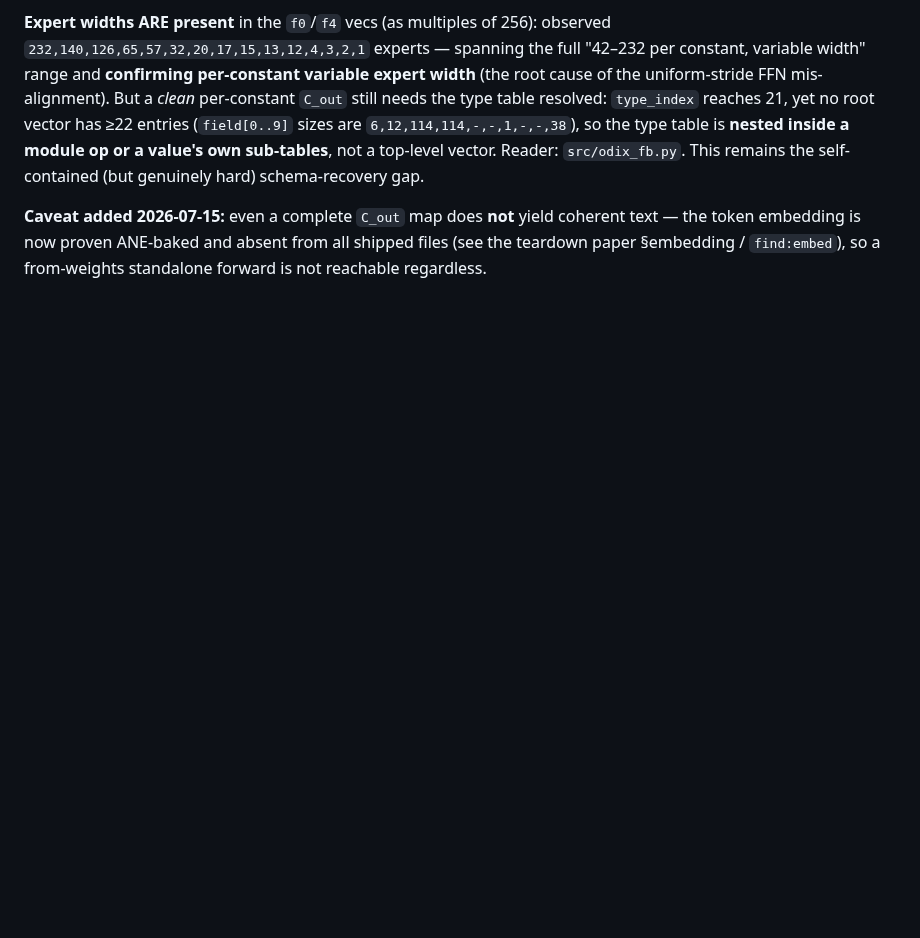
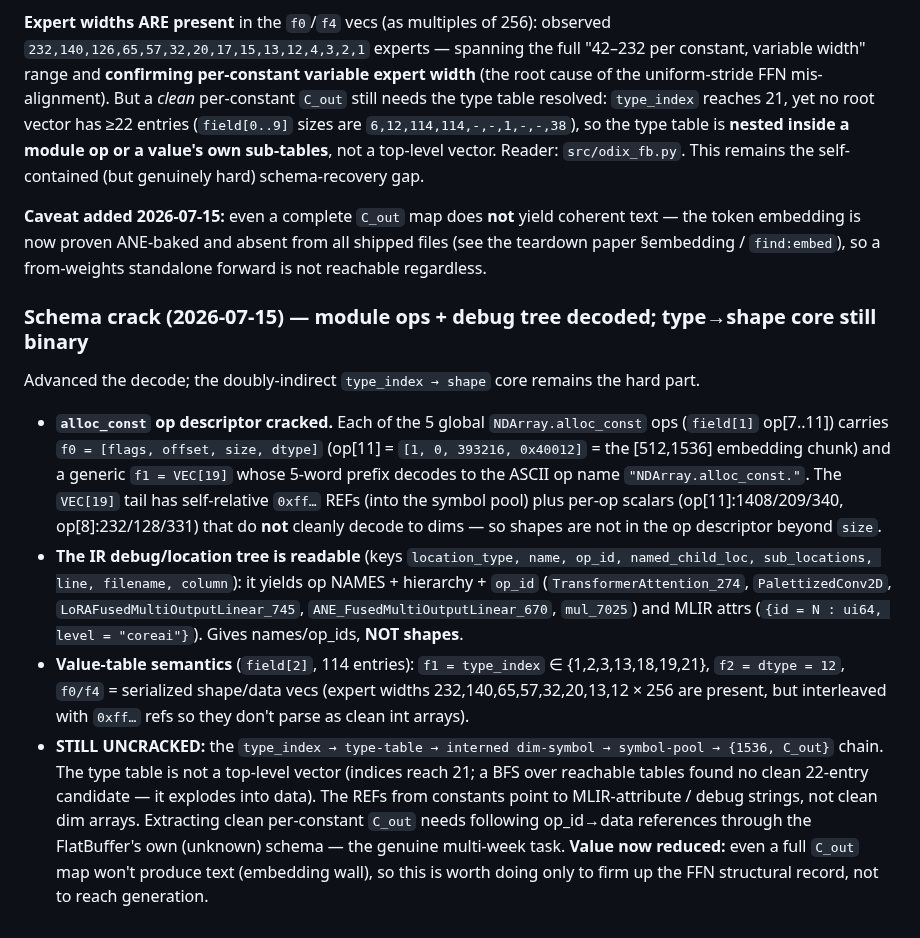
Before and after one commit to yu314-coder/afm-ifp-teardown, a Markdown page: ODIX_DECOMPILER.md, the part around the change. Rendered like a GitHub page; blank space fills up the shorter version.

Commit message:
Odix schema: crack alloc_const descriptor + debug tree; type->shape core still binary
Advanced the schema decode:
- alloc_const op descriptor cracked: f0=[flags,offset,size,dtype] (op[11]=[1,0,393216,0x40012]
  = the [512,1536] embedding chunk); f1=VEC[19] prefix = ASCII "NDArray.alloc_const.".
- IR debug/location tree decoded: op names + op_id + hierarchy (TransformerAttention,
  PalettizedConv2D, LoRAFusedMultiOutputLinear, ANE_FusedMultiOutputLinear) + MLIR attrs.
  Names/op_ids yes, shapes no.
- Value-table semantics: f1=type_index {1,2,3,13,18,19,21}, f2=dtype=12, f0/f4=serialized
  shape/data vecs (expert widths 232..12 x256 present but interleaved with 0xff refs).

Still uncracked: type_index -> type-table -> interned dim-symbol -> symbol-pool -> {1536,C_out}.
Type table is not a top-level vector; refs point to MLIR/debug strings not dim arrays. Full
per-constant C_out extraction remains the multi-week task -- and its value is now reduced since
the embedding wall blocks generation regardless.

Co-Authored-By: Claude Opus 4.8 <noreply@anthropic.com>

```diff
--- a/ODIX_DECOMPILER.md
+++ b/ODIX_DECOMPILER.md
@@ -76,3 +76,29 @@ sub-tables**, not a top-level vector. Reader: `src/odix_fb.py`. This remains the
 **Caveat added 2026-07-15:** even a complete `C_out` map does **not** yield coherent text — the
 token embedding is now proven ANE-baked and absent from all shipped files (see the teardown paper
 §embedding / `find:embed`), so a from-weights standalone forward is not reachable regardless.
+
+### Schema crack (2026-07-15) — module ops + debug tree decoded; type→shape core still binary
+
+Advanced the decode; the doubly-indirect `type_index → shape` core remains the hard part.
+
+- **`alloc_const` op descriptor cracked.** Each of the 5 global `NDArray.alloc_const` ops
+  (`field[1]` op[7..11]) carries `f0 = [flags, offset, size, dtype]` (op[11] = `[1, 0, 393216,
+  0x40012]` = the [512,1536] embedding chunk) and a generic `f1 = VEC[19]` whose 5-word prefix
+  decodes to the ASCII op name `"NDArray.alloc_const."`. The `VEC[19]` tail has self-relative
+  `0xff…` REFs (into the symbol pool) plus per-op scalars (op[11]:1408/209/340, op[8]:232/128/331)
+  that do **not** cleanly decode to dims — so shapes are not in the op descriptor beyond `size`.
+- **The IR debug/location tree is readable** (keys `location_type, name, op_id, named_child_loc,
+  sub_locations, line, filename, column`): it yields op NAMES + hierarchy + `op_id`
+  (`TransformerAttention_274`, `PalettizedConv2D`, `LoRAFusedMultiOutputLinear_745`,
+  `ANE_FusedMultiOutputLinear_670`, `mul_7025`) and MLIR attrs (`{id = N : ui64, level = "coreai"}`).
+  Gives names/op_ids, **NOT shapes**.
+- **Value-table semantics** (`field[2]`, 114 entries): `f1 = type_index` ∈ {1,2,3,13,18,19,21},
+  `f2 = dtype = 12`, `f0/f4` = serialized shape/data vecs (expert widths 232,140,65,57,32,20,13,12
+  × 256 are present, but interleaved with `0xff…` refs so they don't parse as clean int arrays).
+- **STILL UNCRACKED:** the `type_index → type-table → interned dim-symbol → symbol-pool → {1536,
+  C_out}` chain. The type table is not a top-level vector (indices reach 21; a BFS over reachable
+  tables found no clean 22-entry candidate — it explodes into data). The REFs from constants point
+  to MLIR-attribute / debug strings, not clean dim arrays. Extracting clean per-constant `C_out`
+  needs following op_id→data references through the FlatBuffer's own (unknown) schema — the genuine
+  multi-week task. **Value now reduced:** even a full `C_out` map won't produce text (embedding
+  wall), so this is worth doing only to firm up the FFN structural record, not to reach generation.
```
